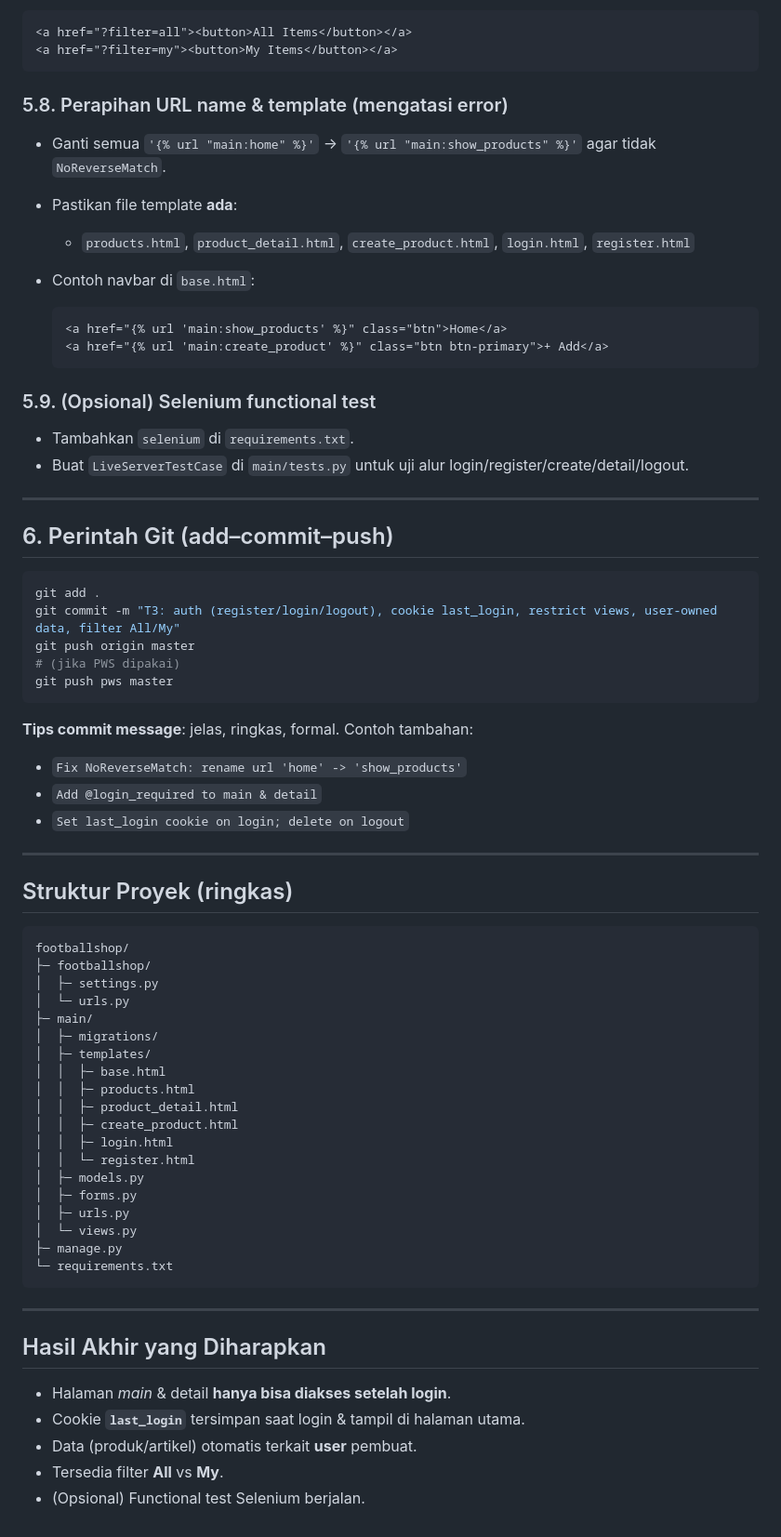
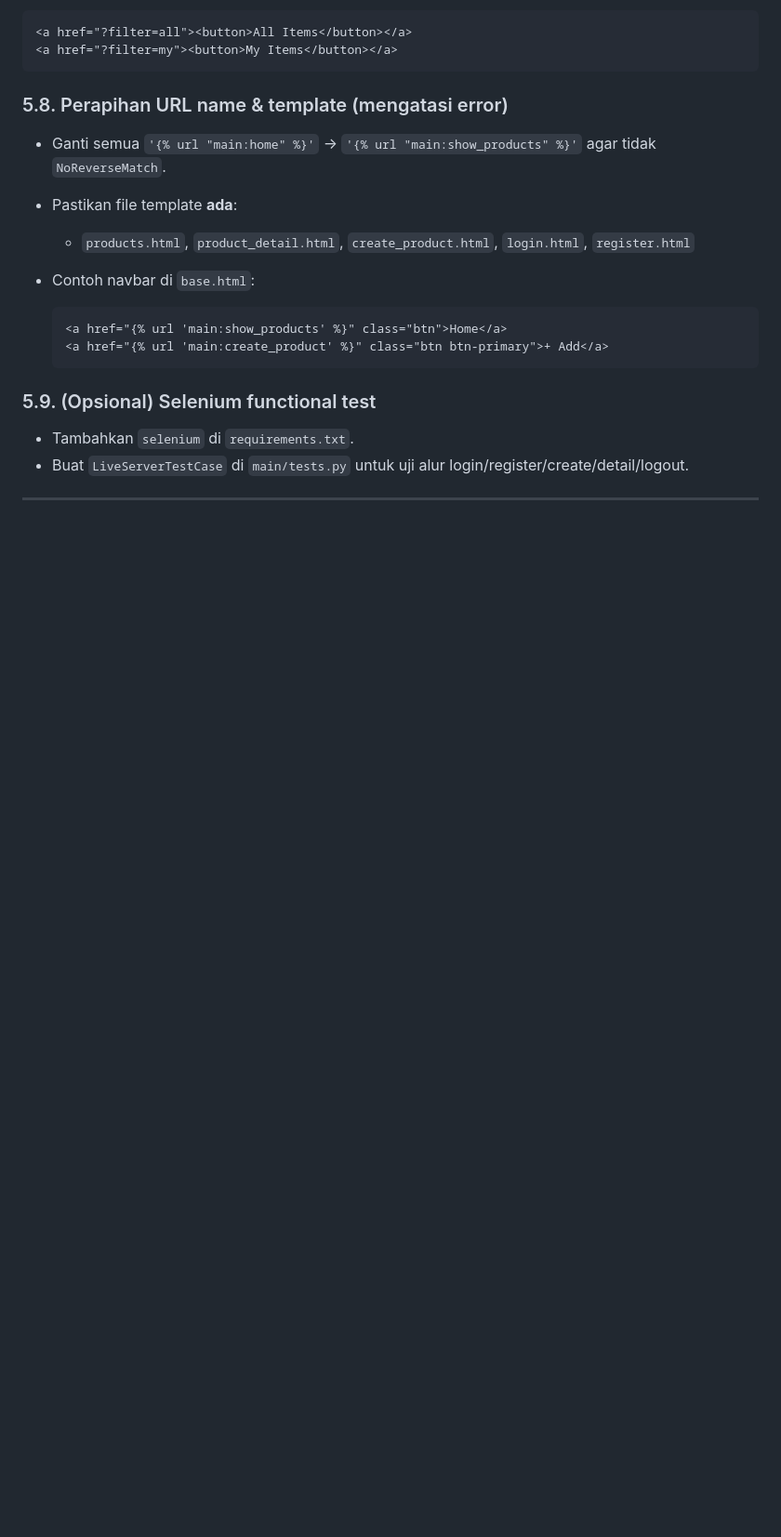
Before and after one commit to rivdy/footballshop, a Markdown page: README.md, the part around the change. Shown at 93% size. GitHub-like rendering; blank space fills up the shorter version.

````diff
--- a/README.md
+++ b/README.md
@@ -437,56 +437,3 @@ Tambahkan dua tombol:
 * Buat `LiveServerTestCase` di `main/tests.py` untuk uji alur login/register/create/detail/logout.
 
 ---
-
-## 6. Perintah Git (add–commit–push)
-
-```bash
-git add .
-git commit -m "T3: auth (register/login/logout), cookie last_login, restrict views, user-owned data, filter All/My"
-git push origin master
-# (jika PWS dipakai)
-git push pws master
-```
-
-**Tips commit message**: jelas, ringkas, formal.
-Contoh tambahan:
-
-* `Fix NoReverseMatch: rename url 'home' -> 'show_products'`
-* `Add @login_required to main & detail`
-* `Set last_login cookie on login; delete on logout`
-
----
-
-## Struktur Proyek (ringkas)
-
-```
-footballshop/
-├─ footballshop/
-│  ├─ settings.py
-│  └─ urls.py
-├─ main/
-│  ├─ migrations/
-│  ├─ templates/
-│  │  ├─ base.html
-│  │  ├─ products.html
-│  │  ├─ product_detail.html
-│  │  ├─ create_product.html
-│  │  ├─ login.html
-│  │  └─ register.html
-│  ├─ models.py
-│  ├─ forms.py
-│  ├─ urls.py
-│  └─ views.py
-├─ manage.py
-└─ requirements.txt
-```
-
----
-
-## Hasil Akhir yang Diharapkan
-
-* Halaman *main* & detail **hanya bisa diakses setelah login**.
-* Cookie **`last_login`** tersimpan saat login & tampil di halaman utama.
-* Data (produk/artikel) otomatis terkait **user** pembuat.
-* Tersedia filter **All** vs **My**.
-* (Opsional) Functional test Selenium berjalan.
````
